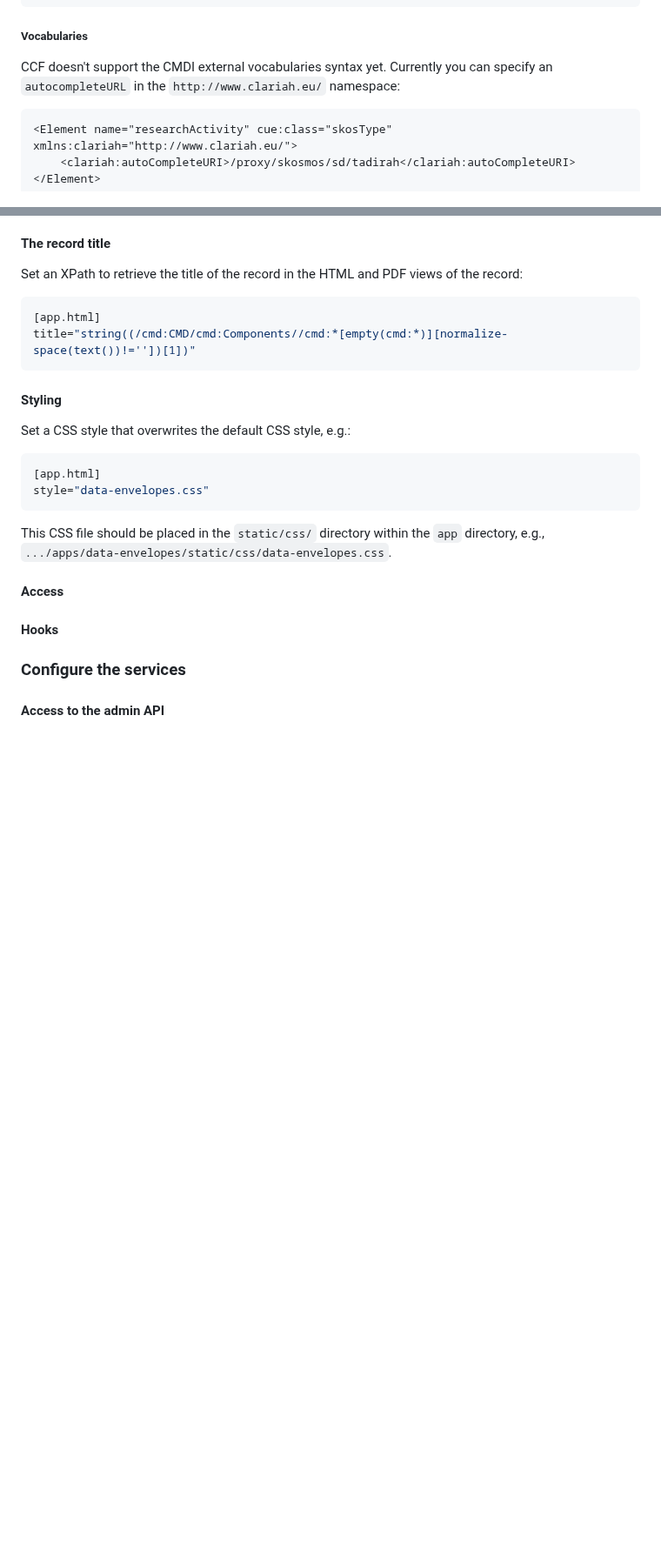
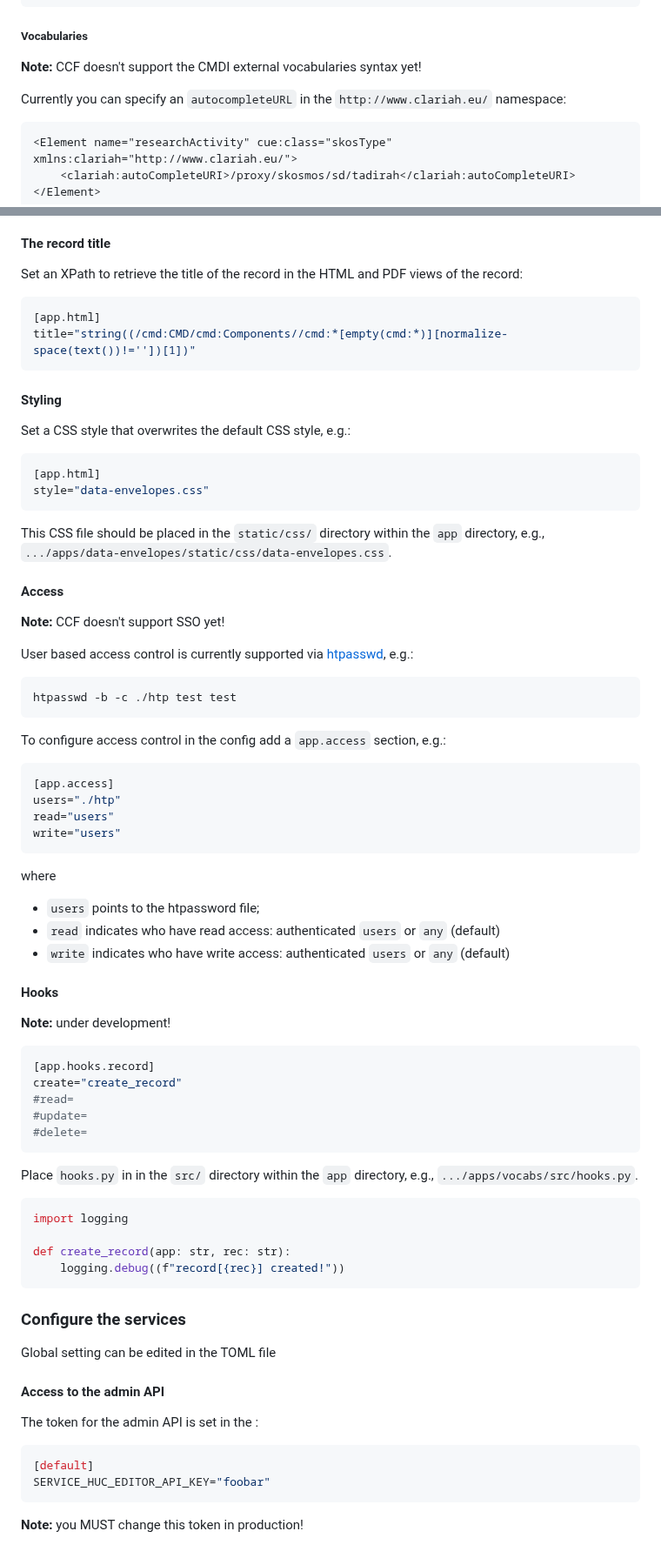
Before and after one commit to knaw-huc/service-huc-editor, a Markdown page: README.md, 2 parts joined by grey strips. Shown at 87% size. GitHub-like rendering; blank space fills up the shorter version.

````diff
--- a/README.md
+++ b/README.md
@@ -150,7 +150,9 @@ CMDI cues being attributes don't work together with ``xml:lang`` language attrib
 
 ##### Vocabularies
 
-CCF doesn't support the CMDI external vocabularies syntax yet. Currently you can specify an ``autocompleteURL`` in the ``http://www.clariah.eu/`` namespace:
+**Note:** CCF doesn't support the CMDI external vocabularies syntax yet!
+
+Currently you can specify an ``autocompleteURL`` in the ``http://www.clariah.eu/`` namespace:
 
 ```xml
 <Element name="researchActivity" cue:class="skosType" xmlns:clariah="http://www.clariah.eu/">
@@ -250,8 +252,60 @@ This CSS file should be placed in the ``static/css/`` directory within the `app`
 
 #### Access
 
+**Note:** CCF doesn't support SSO yet!
+
+User based access control is currently supported via [htpasswd](https://httpd.apache.org/docs/2.4/programs/htpasswd.html), e.g.:
+
+```sh
+htpasswd -b -c ./htp test test
+```
+
+To configure access control in the config add a ``app.access`` section, e.g.:
+
+```toml
+[app.access]
+users="./htp"
+read="users"
+write="users"
+```
+
+where
+- ``users`` points to the htpassword file;
+- ``read`` indicates who have read access: authenticated ``users`` or ``any`` (default)
+- ``write`` indicates who have write access: authenticated ``users`` or ``any`` (default)
+
 #### Hooks
+
+**Note:** under development!
+
+```toml
+[app.hooks.record]
+create="create_record"
+#read=
+#update=
+#delete=
+```
+
+Place ``hooks.py`` in  in the ``src/`` directory within the `app` directory, e.g., ``.../apps/vocabs/src/hooks.py``.
+
+```py
+import logging
+
+def create_record(app: str, rec: str):
+    logging.debug((f"record[{rec}] created!"))
+```
 
 ### Configure the services
 
+Global setting can be edited in the [](./conf/settings.toml) TOML file
+
 #### Access to the admin API
+
+The token for the admin API is set in the [](./conf/.secrets.toml):
+
+```toml
+[default]
+SERVICE_HUC_EDITOR_API_KEY="foobar"
+```
+
+**Note:** you MUST change this token in production!
````
